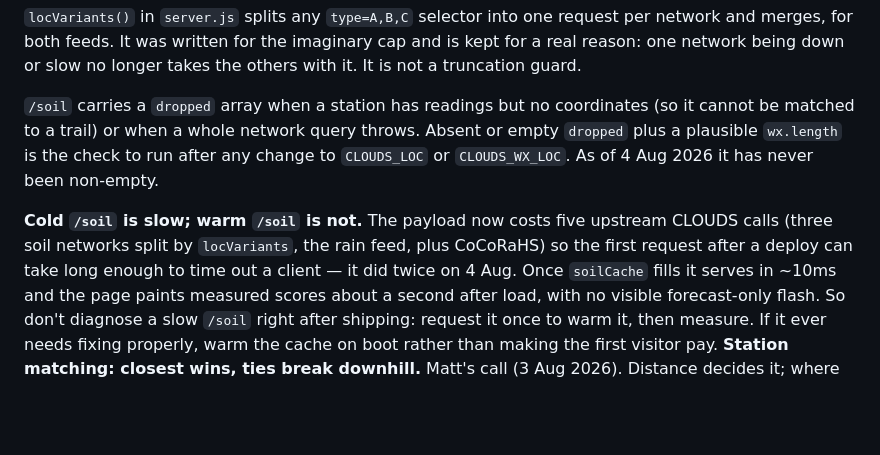
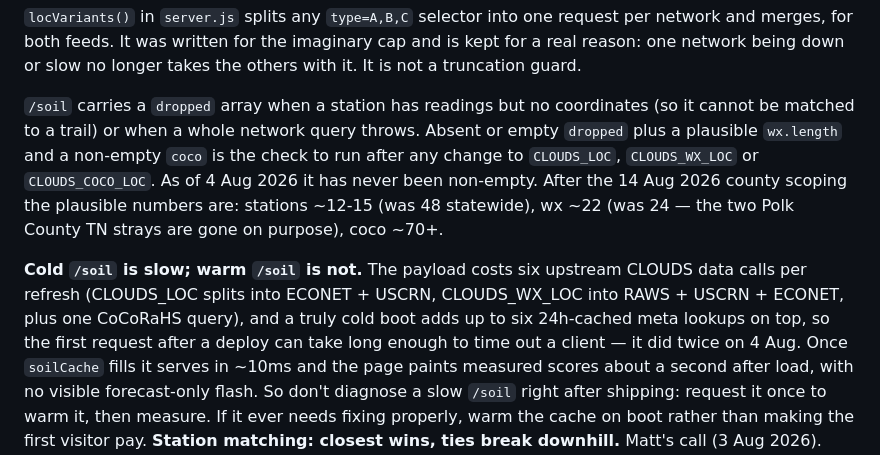
Before and after one commit to altar-bike/Altar-Dirt, a Markdown page: CLAUDE.md, the part around one of its changes. Rendered like a GitHub page; blank space fills up the shorter version.

```diff
--- a/CLAUDE.md
+++ b/CLAUDE.md
@@ -818,13 +841,18 @@ slow no longer takes the others with it. It is not a truncation guard.
 
 `/soil` carries a `dropped` array when a station has readings but no
 coordinates (so it cannot be matched to a trail) or when a whole network
-query throws. Absent or empty `dropped` plus a plausible `wx.length` is
-the check to run after any change to `CLOUDS_LOC` or `CLOUDS_WX_LOC`. As
-of 4 Aug 2026 it has never been non-empty.
+query throws. Absent or empty `dropped` plus a plausible `wx.length`
+and a non-empty `coco` is the check to run after any change to
+`CLOUDS_LOC`, `CLOUDS_WX_LOC` or `CLOUDS_COCO_LOC`. As of 4 Aug 2026 it
+has never been non-empty. After the 14 Aug 2026 county scoping the
+plausible numbers are: stations ~12-15 (was 48 statewide), wx ~22 (was
+24 — the two Polk County TN strays are gone on purpose), coco ~70+.
 
-**Cold `/soil` is slow; warm `/soil` is not.** The payload now costs five
-upstream CLOUDS calls (three soil networks split by `locVariants`, the
-rain feed, plus CoCoRaHS) so the first request after a deploy can take
+**Cold `/soil` is slow; warm `/soil` is not.** The payload costs six
+upstream CLOUDS data calls per refresh (CLOUDS_LOC splits into ECONET +
+USCRN, CLOUDS_WX_LOC into RAWS + USCRN + ECONET, plus one CoCoRaHS
+query), and a truly cold boot adds up to six 24h-cached meta lookups
+on top, so the first request after a deploy can take
 long enough to time out a client — it did twice on 4 Aug. Once
 `soilCache` fills it serves in ~10ms and the page paints measured scores
 about a second after load, with no visible forecast-only flash. So don't
```
Also changed, not shown: other parts of CLAUDE.md (+43 -9 lines).
